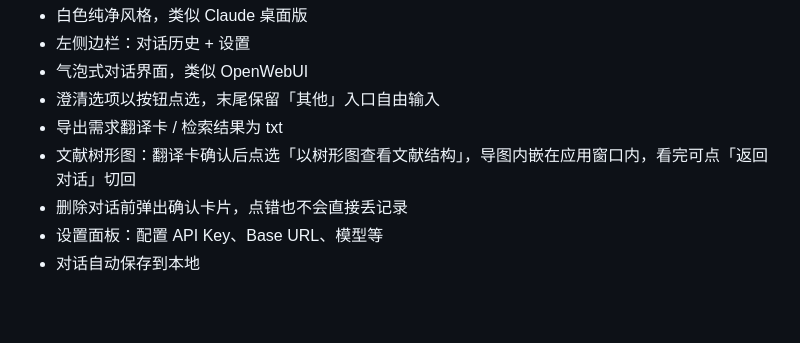
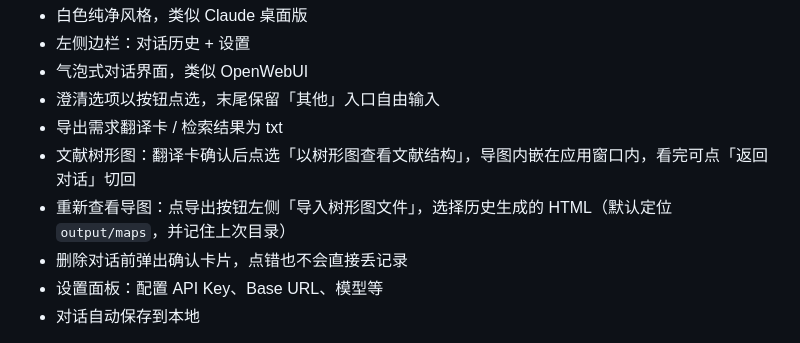
Before and after one commit to weixiao-czy/data_base_agent, a Markdown page: README.md, the part around the change. Rendered like a GitHub page; blank space fills up the shorter version.

Commit message:
docs(readme): 说明可导入历史树形图文件重新查看

```diff
--- a/README.md
+++ b/README.md
@@ -156,6 +156,7 @@ GUI 功能：
 - 澄清选项以按钮点选，末尾保留「其他」入口自由输入
 - 导出需求翻译卡 / 检索结果为 txt
 - 文献树形图：翻译卡确认后点选「以树形图查看文献结构」，导图内嵌在应用窗口内，看完可点「返回对话」切回
+- 重新查看导图：点导出按钮左侧「导入树形图文件」，选择历史生成的 HTML（默认定位 `output/maps`，并记住上次目录）
 - 删除对话前弹出确认卡片，点错也不会直接丢记录
 - 设置面板：配置 API Key、Base URL、模型等
 - 对话自动保存到本地
```
